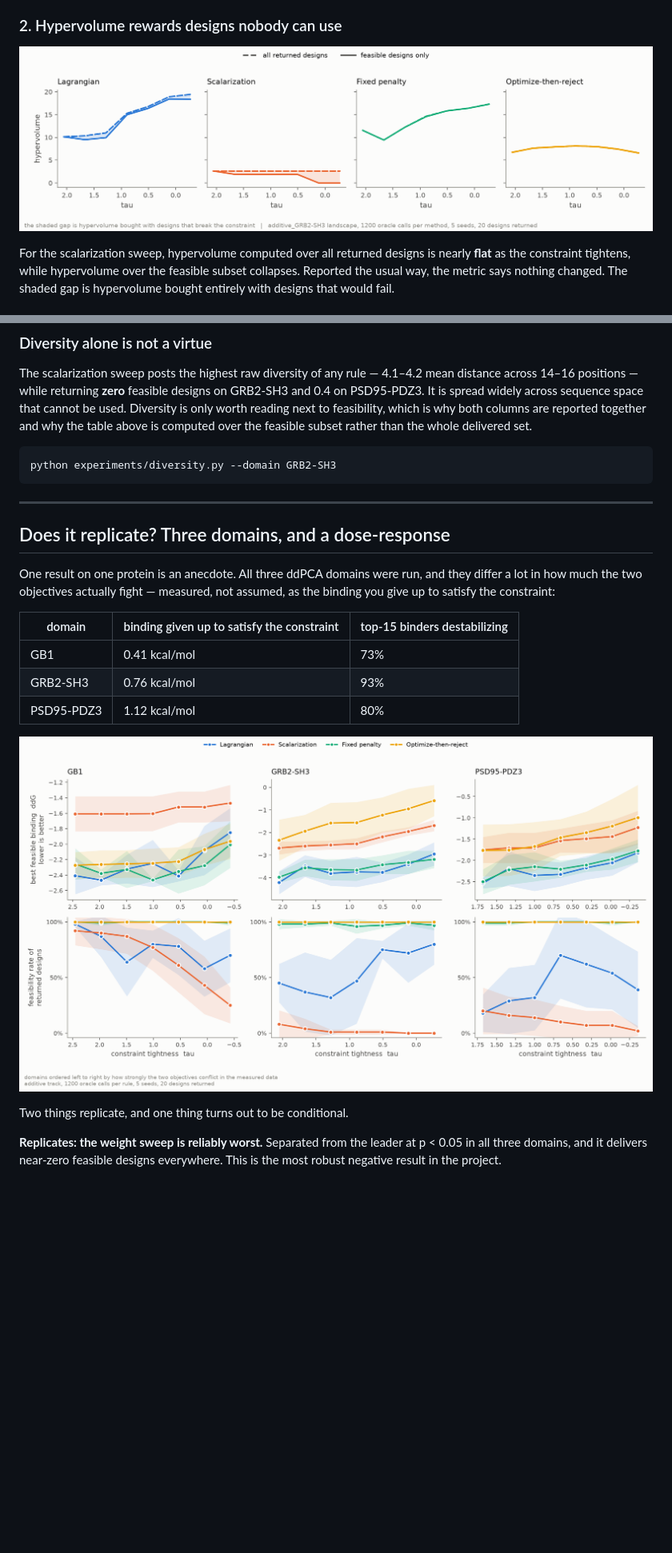
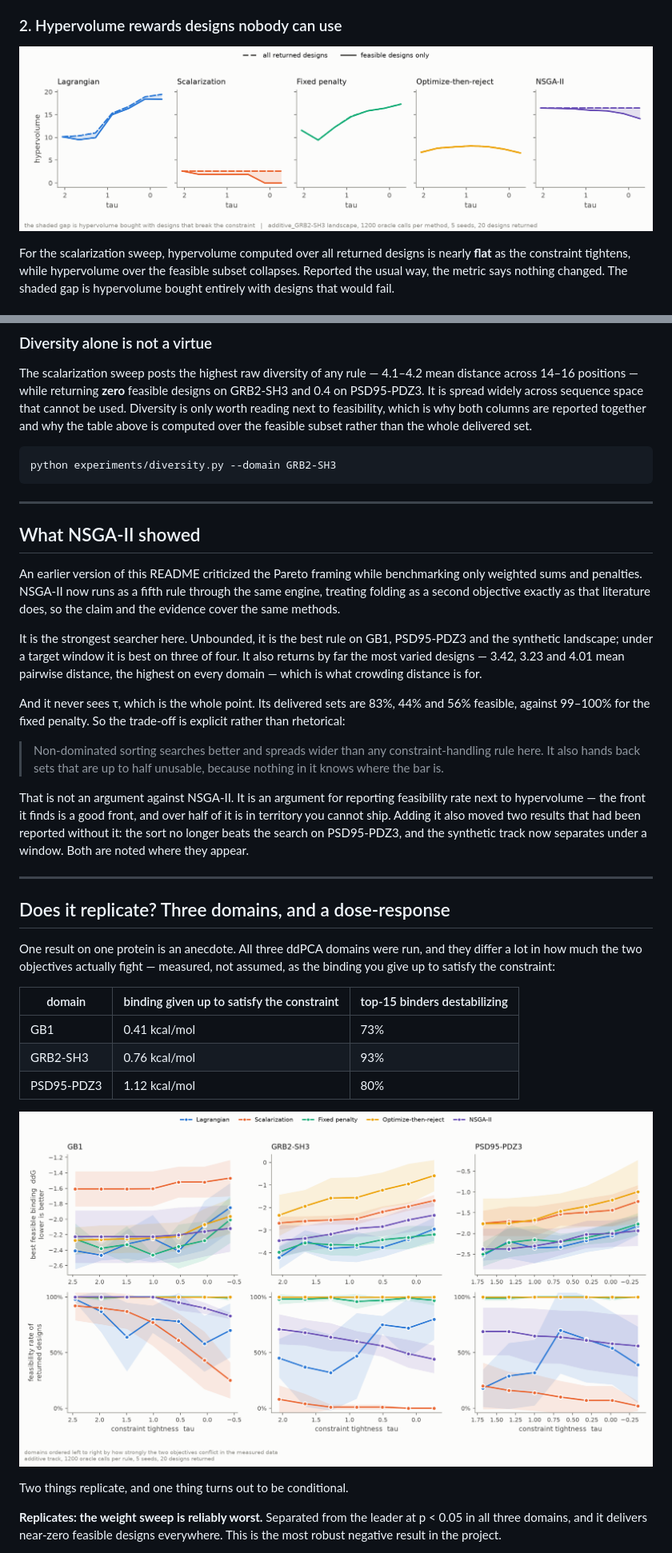
Before and after one commit to Grim0-0/constrained-protein-design, a Markdown page: README.md, 2 parts joined by grey strips. Shown at 80% size. Drawn GitHub-style; pictures changed too: figures/hypervolume_gap_additive_GRB2-SH3.png, figures/replication_additive.png; blank space fills up the shorter version.

````diff
--- a/README.md
+++ b/README.md
@@ -485,6 +494,36 @@ delivered set.
 ```
 python experiments/diversity.py --domain GRB2-SH3
 ```
+
+---
+
+## What NSGA-II showed
+
+An earlier version of this README criticized the Pareto framing while
+benchmarking only weighted sums and penalties. NSGA-II now runs as a fifth
+rule through the same engine, treating folding as a second objective exactly
+as that literature does, so the claim and the evidence cover the same methods.
+
+It is the strongest searcher here. Unbounded, it is the best rule on GB1,
+PSD95-PDZ3 and the synthetic landscape; under a target window it is best on
+three of four. It also returns by far the most varied designs — 3.42, 3.23 and
+4.01 mean pairwise distance, the highest on every domain — which is what
+crowding distance is for.
+
+And it never sees τ, which is the whole point. Its delivered sets are 83%,
+44% and 56% feasible, against 99–100% for the fixed penalty. So the trade-off
+is explicit rather than rhetorical:
+
+> Non-dominated sorting searches better and spreads wider than any
+> constraint-handling rule here. It also hands back sets that are up to half
+> unusable, because nothing in it knows where the bar is.
+
+That is not an argument against NSGA-II. It is an argument for reporting
+feasibility rate next to hypervolume — the front it finds is a good front, and
+over half of it is in territory you cannot ship. Adding it also moved two
+results that had been reported without it: the sort no longer beats the search
+on PSD95-PDZ3, and the synthetic track now separates under a window. Both are
+noted where they appear.
 
 ---
 
````
Also changed, not shown: other parts of README.md (+69 -45 lines), figures/budget_curves_additive_GRB2-SH3.png, figures/headline_tau_sweep_additive_GRB2-SH3.png, 14 other files.
